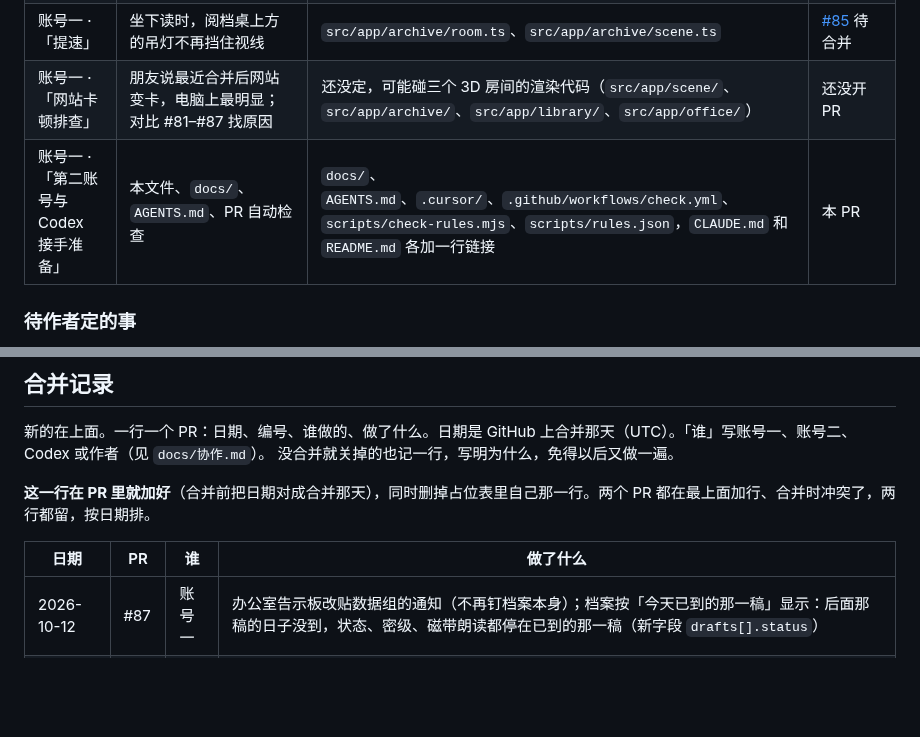
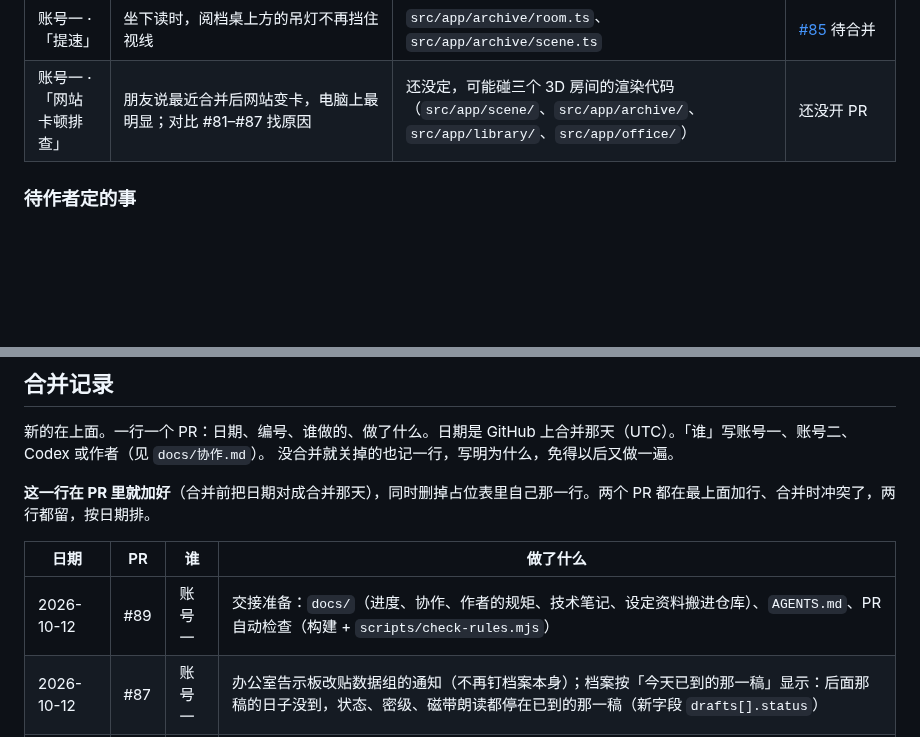
Before and after one commit to 2769824634/The-Ninth-Draft, a Markdown page: docs/进度.md, 2 parts joined by grey strips. GitHub-like rendering; blank space fills up the shorter version.

Commit message:
进度：记下 #89
Co-Authored-By: Claude Opus 5.5 <noreply@anthropic.com>
Claude-Session: https://claude.ai/code/session_014E4jxGDBuVdhC8MRQugo5f

```diff
--- a/docs/进度.md
+++ b/docs/进度.md
@@ -20,7 +20,6 @@
 | 账号一 · 「全站自检」 | 下一步：例行文件柜装满 52 个区、十几种表格，第一条支线「空置单位的水表」 | 将会碰 `src/app/archive/`（例行文件柜部分）和新的数据文件 | 还没开 PR，样张在 `docs/设定/样张/` |
 | 账号一 · 「提速」 | 坐下读时，阅档桌上方的吊灯不再挡住视线 | `src/app/archive/room.ts`、`src/app/archive/scene.ts` | [#85](https://github.com/2769824634/The-Ninth-Draft/pull/85) 待合并 |
 | 账号一 · 「网站卡顿排查」 | 朋友说最近合并后网站变卡，电脑上最明显；对比 #81–#87 找原因 | 还没定，可能碰三个 3D 房间的渲染代码（`src/app/scene/`、`src/app/archive/`、`src/app/library/`、`src/app/office/`） | 还没开 PR |
-| 账号一 · 「第二账号与 Codex 接手准备」 | 本文件、`docs/`、`AGENTS.md`、PR 自动检查 | `docs/`、`AGENTS.md`、`.cursor/`、`.github/workflows/check.yml`、`scripts/check-rules.mjs`、`scripts/rules.json`，`CLAUDE.md` 和 `README.md` 各加一行链接 | 本 PR |
 
 ### 待作者定的事
 
@@ -68,6 +67,7 @@
 
 | 日期 | PR | 谁 | 做了什么 |
 | --- | --- | --- | --- |
+| 2026-10-12 | #89 | 账号一 | 交接准备：`docs/`（进度、协作、作者的规矩、技术笔记、设定资料搬进仓库）、`AGENTS.md`、PR 自动检查（构建 + `scripts/check-rules.mjs`） |
 | 2026-10-12 | #87 | 账号一 | 办公室告示板改贴数据组的通知（不再钉档案本身）；档案按「今天已到的那一稿」显示：后面那稿的日子没到，状态、密级、磁带朗读都停在已到的那一稿（新字段 `drafts[].status`） |
 | 2026-10-12 | #86 | 账号一 | 手机上墙上挂历推近到能看清能点；幻灯片 T-00 盘放全部 52 个区的地图；旧网址跳转页补 favicon；检查模式加 `__n9.calendar` |
 | 2026-10-12 | #84 | 账号一 | 自检收尾：档案室导航去掉线索墙；传阅单中文签名写全称；8 份样例档案的旧稿全部重写（每张旧稿都有看得出、讲得通的改动）；删掉 Frank（P-0001）和 YosH（P-0003）两份人员档案，只留 Heuss（P-0002） |
```
